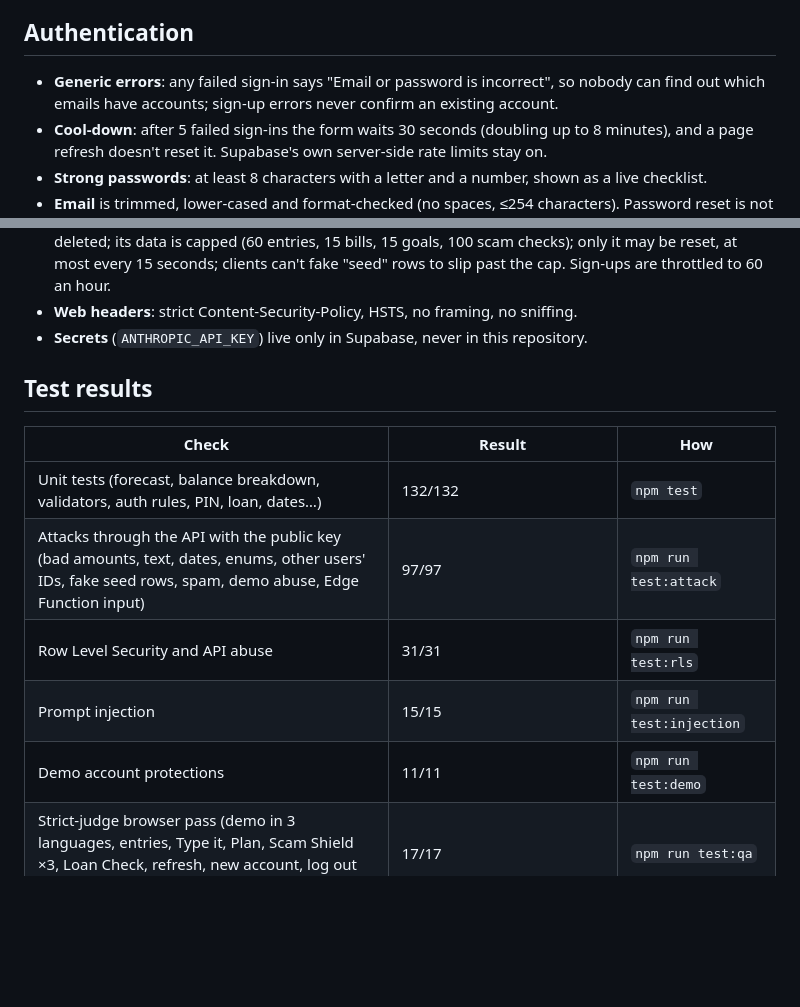
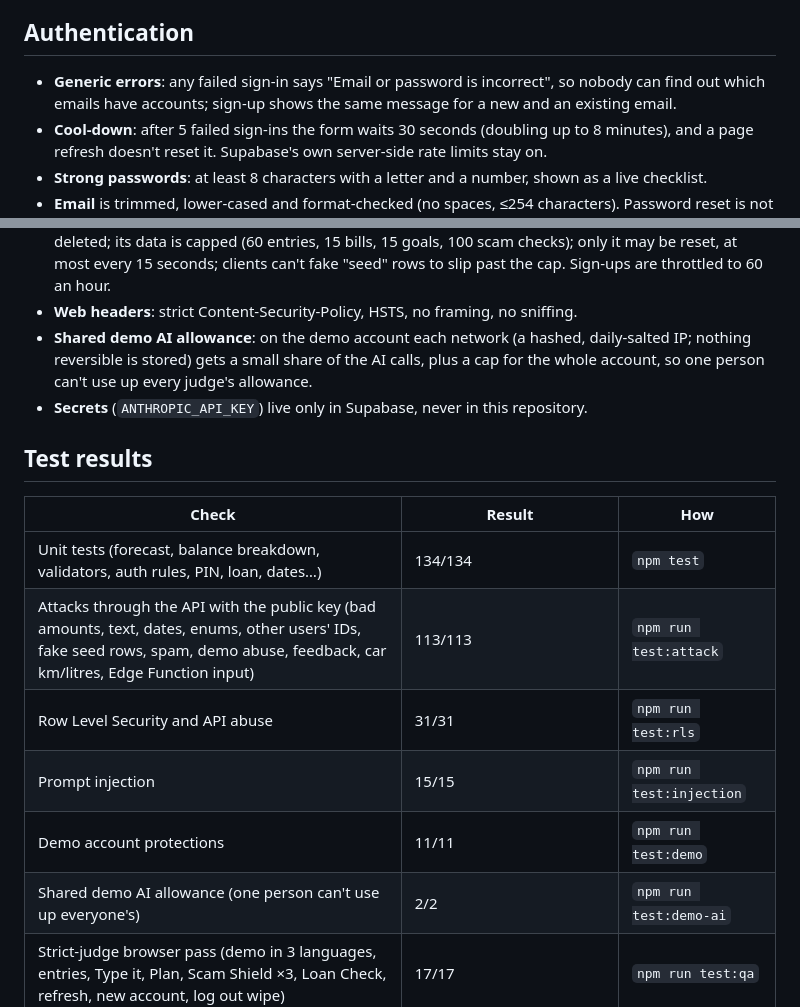
Before and after one commit to matlouphenyo9-jpg/zaka, a Markdown page: README.md, 2 parts joined by grey strips. GitHub-like rendering; blank space fills up the shorter version.

Commit message:
README: final test counts, demo AI allowance, identical sign-up answer
Co-Authored-By: Claude Opus 5.5 <noreply@anthropic.com>
Claude-Session: https://claude.ai/code/session_015wCcMjRxotYShFWafBa3hq

```diff
--- a/README.md
+++ b/README.md
@@ -91,7 +91,7 @@ Every account, entry, bill and goal is stored in Postgres (Supabase) behind Row
 
 ## Authentication
 
-- **Generic errors**: any failed sign-in says "Email or password is incorrect", so nobody can find out which emails have accounts; sign-up errors never confirm an existing account.
+- **Generic errors**: any failed sign-in says "Email or password is incorrect", so nobody can find out which emails have accounts; sign-up shows the same message for a new and an existing email.
 - **Cool-down**: after 5 failed sign-ins the form waits 30 seconds (doubling up to 8 minutes), and a page refresh doesn't reset it. Supabase's own server-side rate limits stay on.
 - **Strong passwords**: at least 8 characters with a letter and a number, shown as a live checklist.
 - **Email** is trimmed, lower-cased and format-checked (no spaces, ≤254 characters). Password reset is not offered by email; the sign-in screen points to support@jis-tech.co.za.
@@ -118,17 +118,19 @@ Every rule holds **on the phone, in the Edge Functions and in the database**, so
 - **Edge Functions** need a signed-in user, check the origin, validate input and apply per-user limits (parse: 30 an hour / 200 a day; explain: 20 an hour / 100 a day) plus a project-wide daily AI budget. Logs contain no message text or personal data.
 - **Demo lock-down**: the shared demo account's email and password can't be changed and it can't be deleted; its data is capped (60 entries, 15 bills, 15 goals, 100 scam checks); only it may be reset, at most every 15 seconds; clients can't fake "seed" rows to slip past the cap. Sign-ups are throttled to 60 an hour.
 - **Web headers**: strict Content-Security-Policy, HSTS, no framing, no sniffing.
+- **Shared demo AI allowance**: on the demo account each network (a hashed, daily-salted IP; nothing reversible is stored) gets a small share of the AI calls, plus a cap for the whole account, so one person can't use up every judge's allowance.
 - **Secrets** (`ANTHROPIC_API_KEY`) live only in Supabase, never in this repository.
 
 ## Test results
 
 | Check | Result | How |
 | --- | --- | --- |
-| Unit tests (forecast, balance breakdown, validators, auth rules, PIN, loan, dates…) | 132/132 | `npm test` |
-| Attacks through the API with the public key (bad amounts, text, dates, enums, other users' IDs, fake seed rows, spam, demo abuse, Edge Function input) | 97/97 | `npm run test:attack` |
+| Unit tests (forecast, balance breakdown, validators, auth rules, PIN, loan, dates…) | 134/134 | `npm test` |
+| Attacks through the API with the public key (bad amounts, text, dates, enums, other users' IDs, fake seed rows, spam, demo abuse, feedback, car km/litres, Edge Function input) | 113/113 | `npm run test:attack` |
 | Row Level Security and API abuse | 31/31 | `npm run test:rls` |
 | Prompt injection | 15/15 | `npm run test:injection` |
 | Demo account protections | 11/11 | `npm run test:demo` |
+| Shared demo AI allowance (one person can't use up everyone's) | 2/2 | `npm run test:demo-ai` |
 | Strict-judge browser pass (demo in 3 languages, entries, Type it, Plan, Scam Shield ×3, Loan Check, refresh, new account, log out wipe) | 17/17 | `npm run test:qa` |
 | AI in all 5 languages | 13/13 | `npm run test:ai` |
 | Translation key and placeholder parity | OK | `npm run check:i18n` |
```
